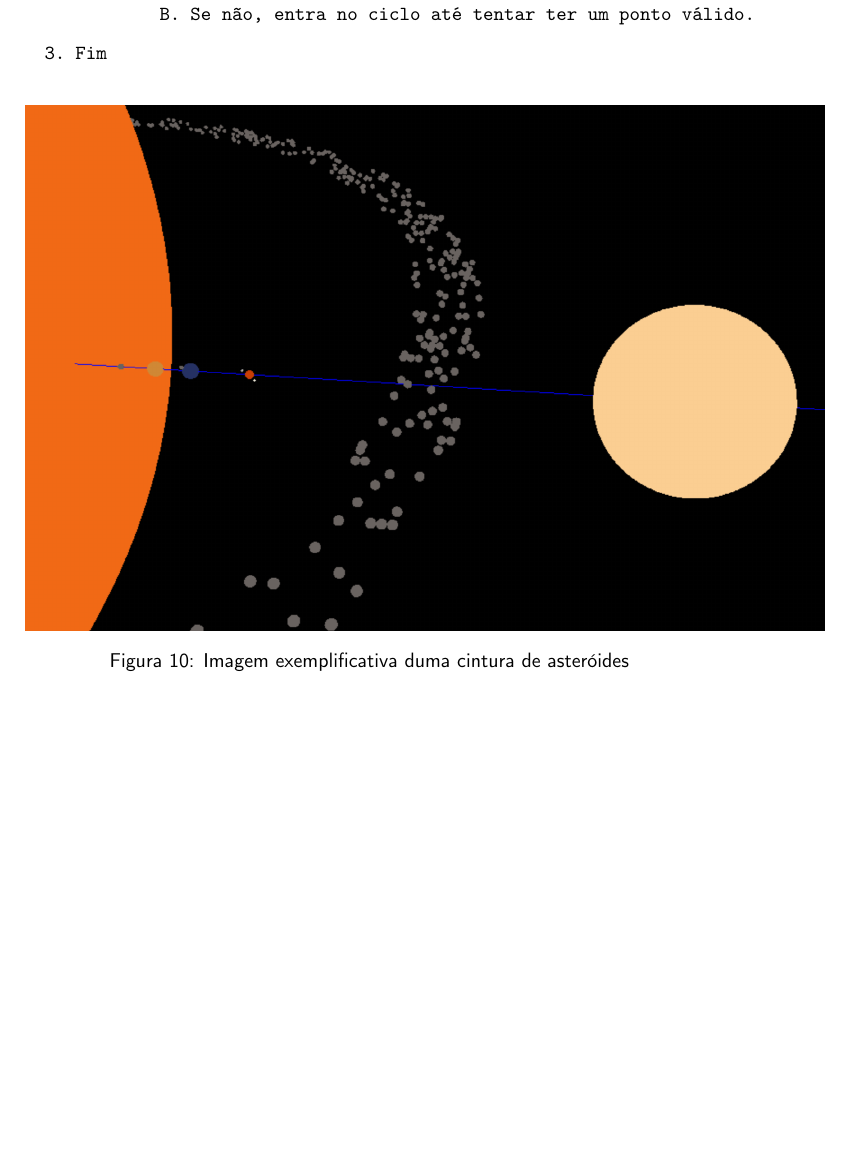
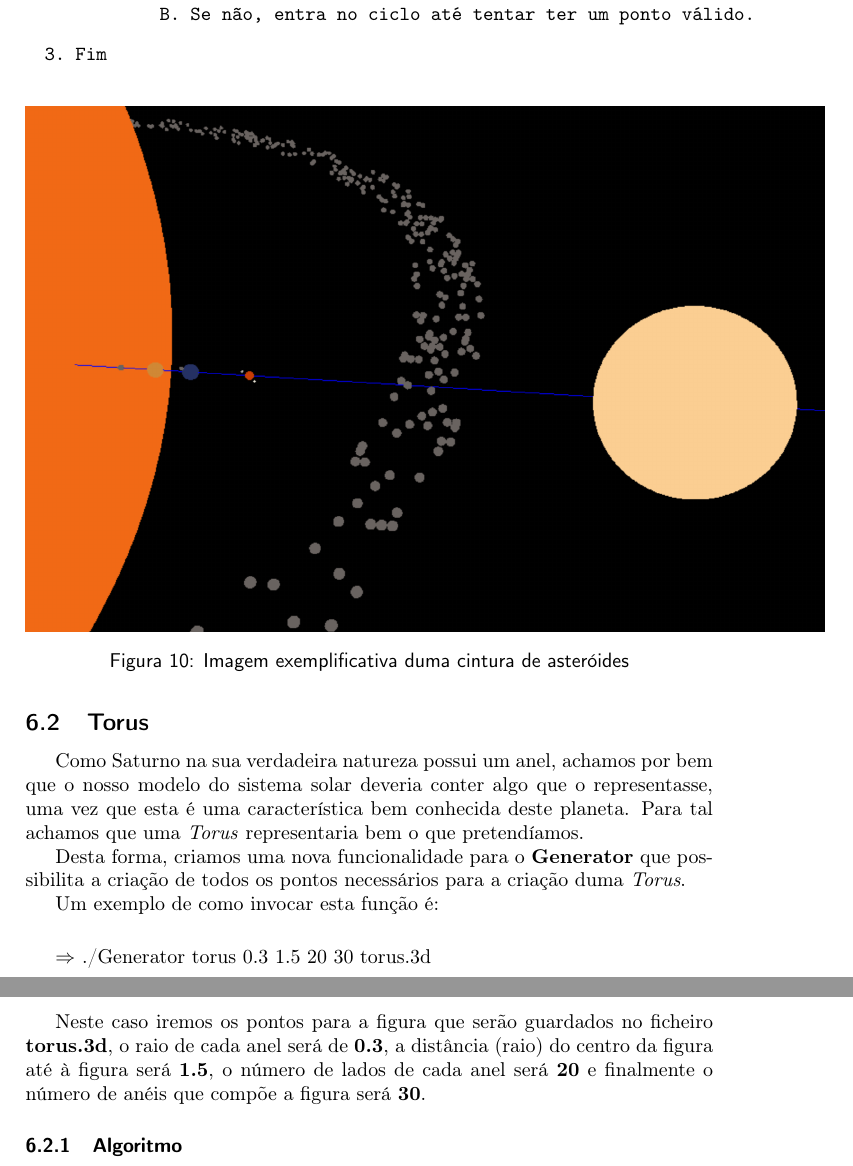
Before and after one commit to joaop21/ComputerGraphics_Assignment, a LaTeX paper (Fase2/Report/report.tex): part of page 11 of 13 before the commit and two parts of pages 11 and 12 of 14 after it, the two joined at a grey line, cut so that both start at the same text, the shorter picture padded with empty space. Compiled offline with pdfLaTeX.

Commit message:
relatorio

```diff
--- a/Fase2/Report/report.tex
+++ b/Fase2/Report/report.tex
@@ -366,6 +368,26 @@ De seguida apresentamos uma imagem duma cintura de asteróides gerada pela nossa
 \end{figure}
 
 
+\subsection{Torus}
+
+Como Saturno na sua verdadeira natureza possui um anel, achamos por bem que o nosso modelo do sistema solar deveria conter algo que o representasse, uma vez que esta é uma característica bem conhecida deste planeta. Para tal achamos que uma \emph{Torus} representaria bem o que pretendíamos.
+
+Desta forma, criamos uma nova funcionalidade para o \textbf{Generator} que possibilita a criação de todos os pontos necessários para a criação duma \emph{Torus}.
+
+Um exemplo de como invocar esta função é:
+
+ \vspace{0.5cm}
+
+$\Rightarrow$ ./Generator torus 0.3 1.5 20 30 torus.3d
+
+ \vspace{0.5cm}
+
+ Neste caso iremos os pontos para a figura que serão guardados no ficheiro \textbf{torus.3d}, o raio de cada anel será de \textbf{0.3}, a distância (raio) do centro da figura até à figura será \textbf{1.5}, o número de lados de cada anel será \textbf{20} e finalmente o número de anéis que compõe a figura será \textbf{30}.
+
+ \subsubsection{Algoritmo}
+
+
+
 
 \newpage
 
```
Also changed, not shown: Fase2/Report/report.tex (4 more changed lines), 2 other files.
